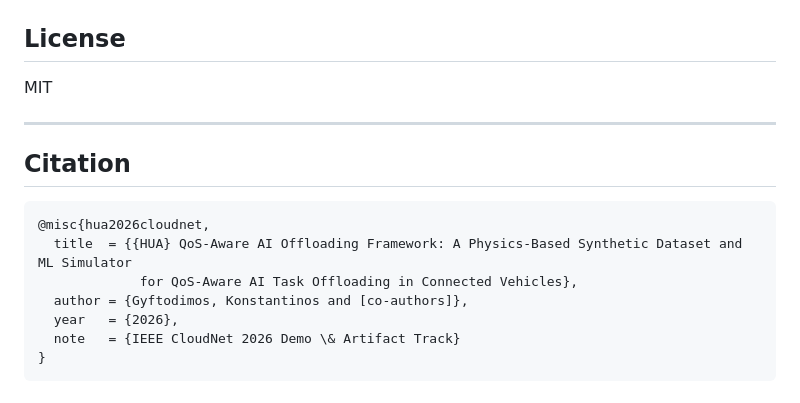
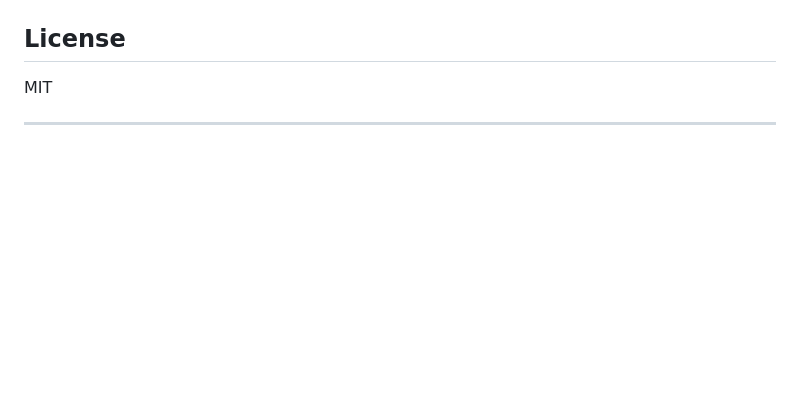
Before and after one commit to icsa-hua/CLOUDNET2026-QoS-Offloading, a Markdown page: README.md, the part around the change. Rendered like a GitHub page; blank space fills up the shorter version.

````diff
--- a/README.md
+++ b/README.md
@@ -180,15 +180,3 @@ Annotated video generation. Key function: `run_detection(source, modes, ...)`.
 MIT
 
 ---
-
-## Citation
-
-```bibtex
-@misc{hua2026cloudnet,
-  title  = {{HUA} QoS-Aware AI Offloading Framework: A Physics-Based Synthetic Dataset and ML Simulator
-             for QoS-Aware AI Task Offloading in Connected Vehicles},
-  author = {Gyftodimos, Konstantinos and [co-authors]},
-  year   = {2026},
-  note   = {IEEE CloudNet 2026 Demo \& Artifact Track}
-}
-```
````
